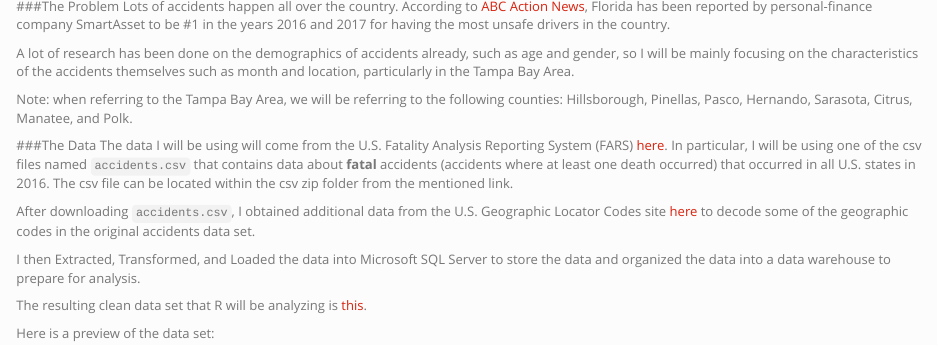
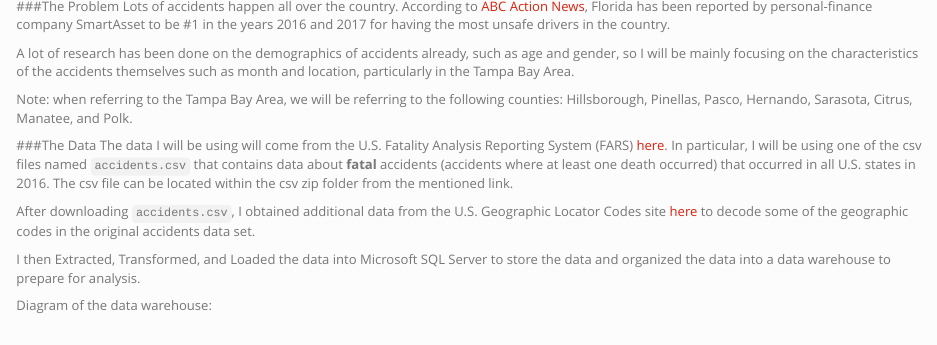
Before and after one commit to SWTong/fatal_crashes, an R Markdown document (index.Rmd): the page in a window 1100 px wide, from 160 px down. Rendered offline with R 4.5, knitr and Pandoc, with nearby package versions; some code elsewhere in the file could not run offline.

Commit message:
added data warehouse diagram to analysis webpage

```diff
--- a/index.Rmd
+++ b/index.Rmd
@@ -57,3 +57,5 @@ The data I will be using will come from  the U.S. Fatality Analysis Reporting Sy
 After downloading `accidents.csv`, I obtained additional data from the U.S. Geographic Locator Codes site [here](https://www.gsa.gov/reference/geographic-locator-codes/glcs-for-the-us-and-us-territories) to decode some of the geographic codes in the original accidents data set.
 
 I then Extracted, Transformed, and Loaded the data into Microsoft SQL Server to store the data and organized the data into a data warehouse to prepare for analysis.
+
+Diagram of the data warehouse:
```
Also changed, not shown: accidentDiagram.PNG (added), index.Rmd (2 more changed lines).
